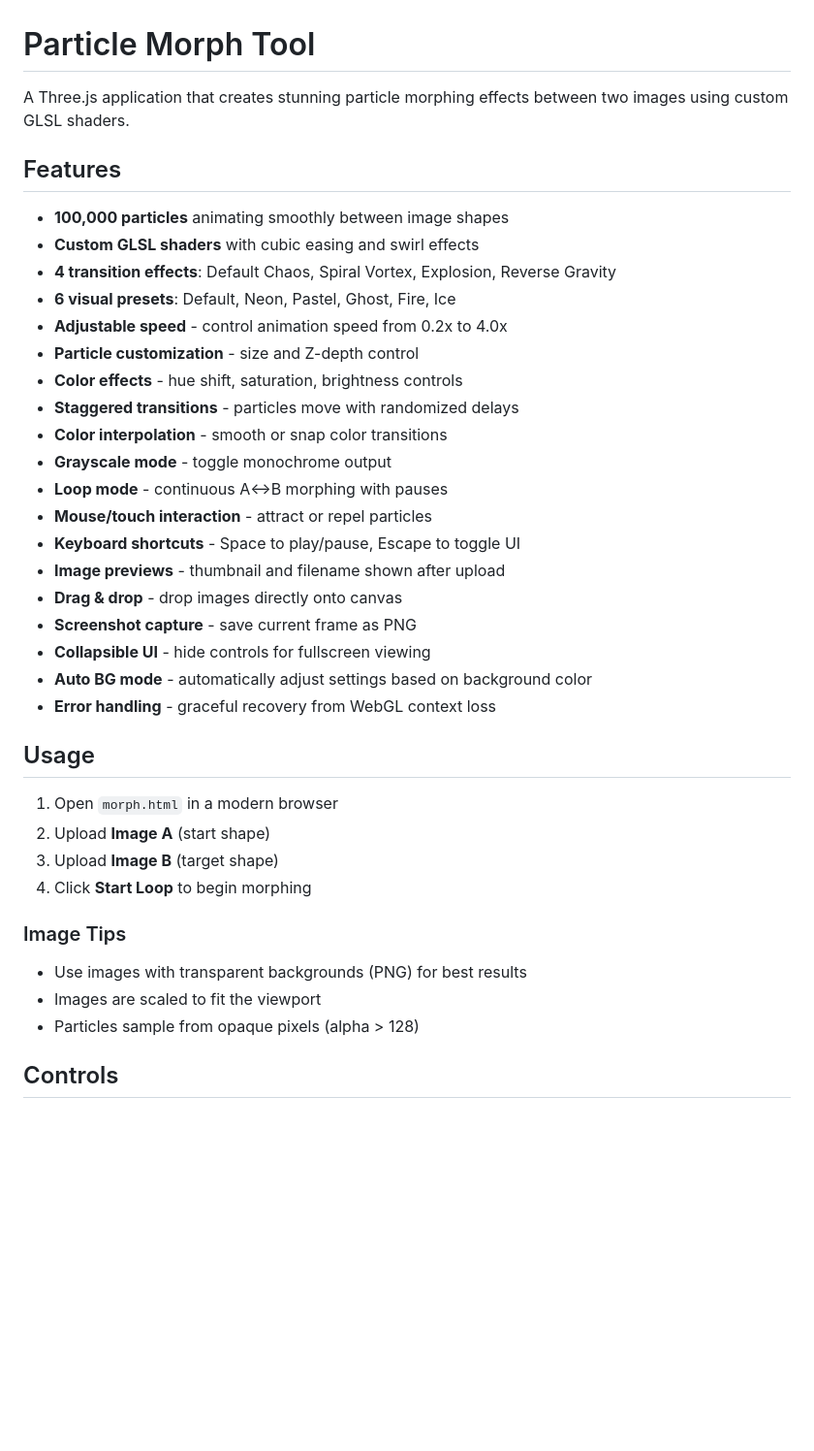
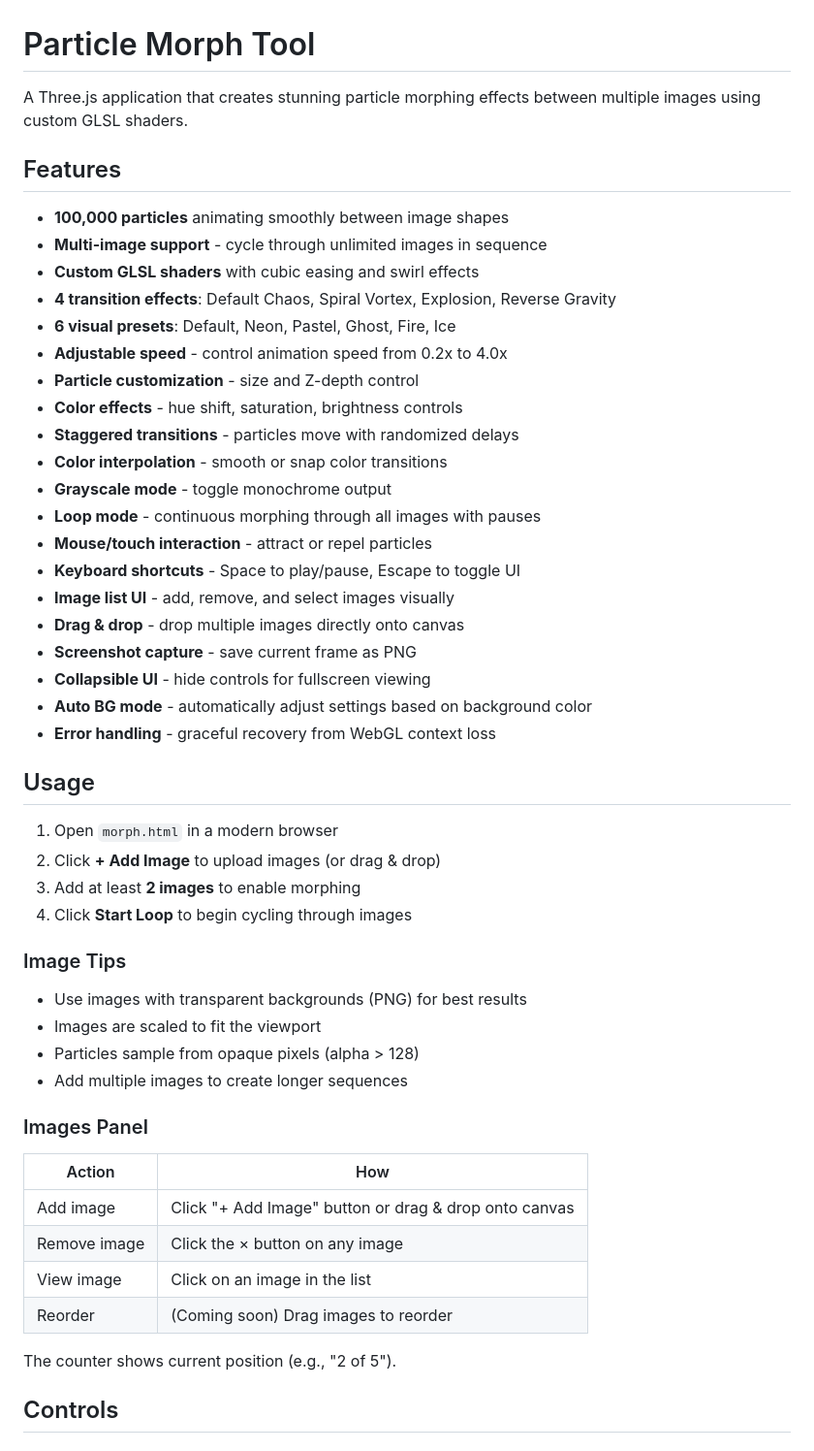
Before and after one commit to ocinpp/particle-morph-tool, a Markdown page: README.md, the part around the change. Shown at 97% size. Rendered like a GitHub page; blank space fills up the shorter version.

```diff
--- a/README.md
+++ b/README.md
@@ -1,10 +1,11 @@
 # Particle Morph Tool
 
-A Three.js application that creates stunning particle morphing effects between two images using custom GLSL shaders.
+A Three.js application that creates stunning particle morphing effects between multiple images using custom GLSL shaders.
 
 ## Features
 
 - **100,000 particles** animating smoothly between image shapes
+- **Multi-image support** - cycle through unlimited images in sequence
 - **Custom GLSL shaders** with cubic easing and swirl effects
 - **4 transition effects**: Default Chaos, Spiral Vortex, Explosion, Reverse Gravity
 - **6 visual presets**: Default, Neon, Pastel, Ghost, Fire, Ice
@@ -14,11 +15,11 @@ A Three.js application that creates stunning particle morphing effects between t
 - **Staggered transitions** - particles move with randomized delays
 - **Color interpolation** - smooth or snap color transitions
 - **Grayscale mode** - toggle monochrome output
-- **Loop mode** - continuous A↔B morphing with pauses
+- **Loop mode** - continuous morphing through all images with pauses
 - **Mouse/touch interaction** - attract or repel particles
 - **Keyboard shortcuts** - Space to play/pause, Escape to toggle UI
-- **Image previews** - thumbnail and filename shown after upload
-- **Drag & drop** - drop images directly onto canvas
+- **Image list UI** - add, remove, and select images visually
+- **Drag & drop** - drop multiple images directly onto canvas
 - **Screenshot capture** - save current frame as PNG
 - **Collapsible UI** - hide controls for fullscreen viewing
 - **Auto BG mode** - automatically adjust settings based on background color
@@ -27,15 +28,27 @@ A Three.js application that creates stunning particle morphing effects between t
 ## Usage
 
 1. Open `morph.html` in a modern browser
-2. Upload **Image A** (start shape)
-3. Upload **Image B** (target shape)
-4. Click **Start Loop** to begin morphing
+2. Click **+ Add Image** to upload images (or drag & drop)
+3. Add at least **2 images** to enable morphing
+4. Click **Start Loop** to begin cycling through images
 
 ### Image Tips
 
 - Use images with transparent backgrounds (PNG) for best results
 - Images are scaled to fit the viewport
 - Particles sample from opaque pixels (alpha > 128)
+- Add multiple images to create longer sequences
+
+### Images Panel
+
+| Action | How |
+|--------|-----|
+| Add image | Click "+ Add Image" button or drag & drop onto canvas |
+| Remove image | Click the × button on any image |
+| View image | Click on an image in the list |
+| Reorder | (Coming soon) Drag images to reorder |
+
+The counter shows current position (e.g., "2 of 5").
 
 ## Controls
 
```
Also changed, not shown: CLAUDE.md (+19 -10 lines), LEARN.md (+41 -4 lines).
